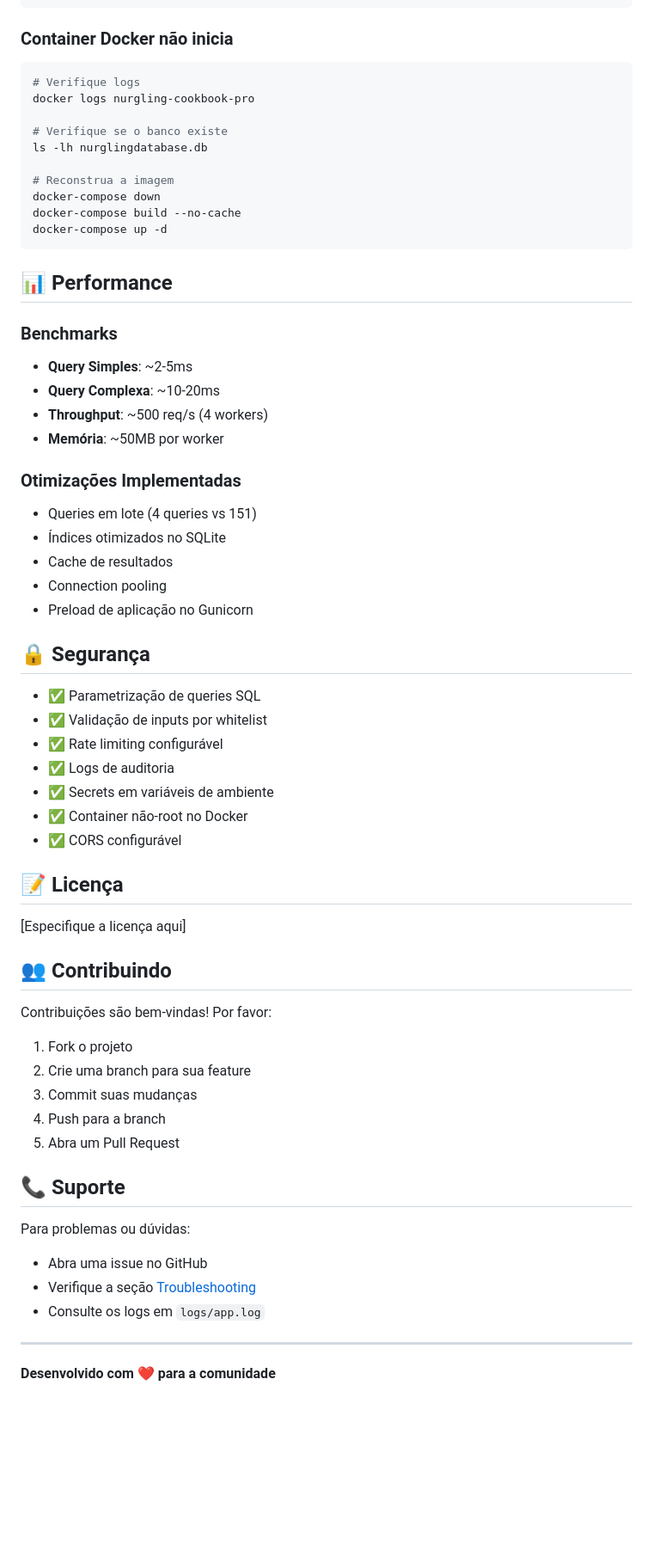
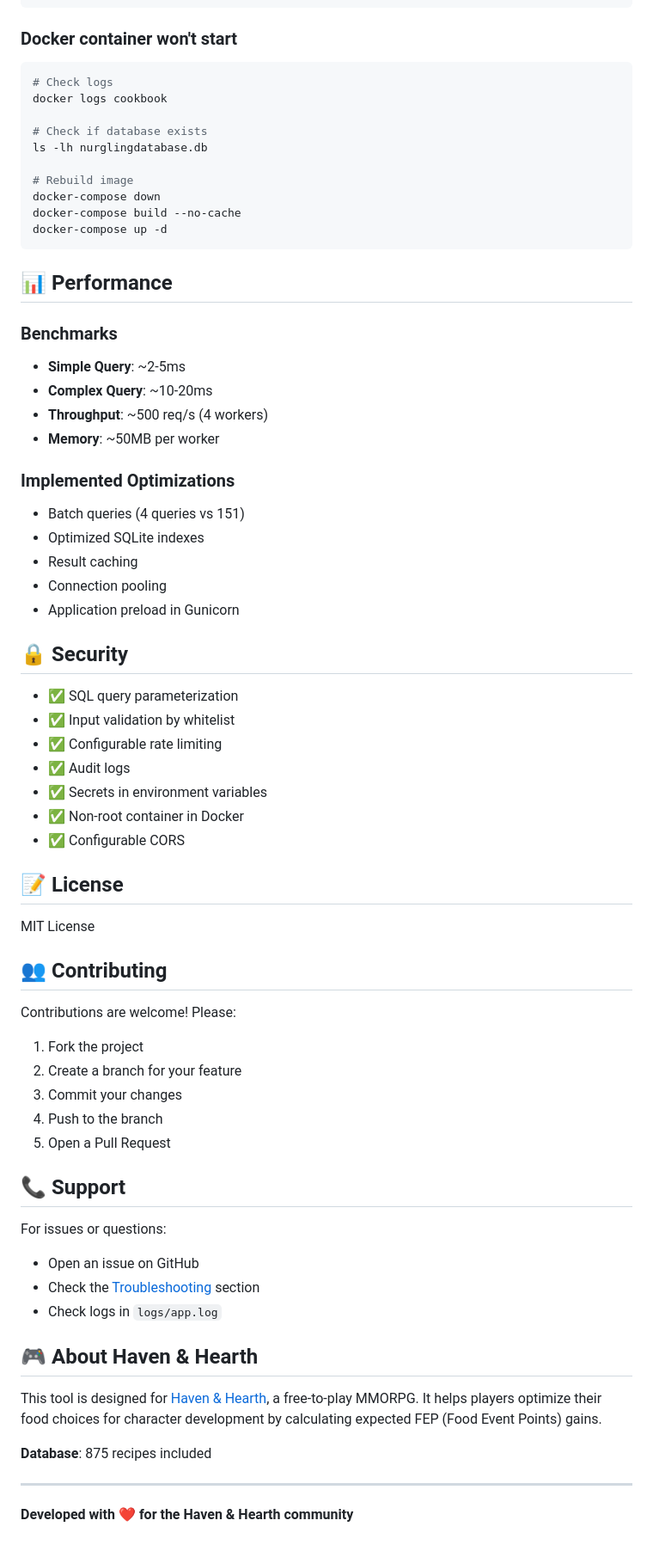
Before and after one commit to leonrod/cookbook, a Markdown page: README.md, the part around one of its changes. Shown at 86% size. Drawn GitHub-style; blank space fills up the shorter version.

````diff
--- a/README.md
+++ b/README.md
@@ -340,16 +372,16 @@ mkdir -p logs
 chmod 755 logs
 ```
 
-### Container Docker não inicia
+### Docker container won't start
 
 ```bash
-# Verifique logs
-docker logs nurgling-cookbook-pro
+# Check logs
+docker logs cookbook
 
-# Verifique se o banco existe
+# Check if database exists
 ls -lh nurglingdatabase.db
 
-# Reconstrua a imagem
+# Rebuild image
 docker-compose down
 docker-compose build --no-cache
 docker-compose up -d
@@ -359,51 +391,57 @@ docker-compose up -d
 
 ### Benchmarks
 
-- **Query Simples**: ~2-5ms
-- **Query Complexa**: ~10-20ms
+- **Simple Query**: ~2-5ms
+- **Complex Query**: ~10-20ms
 - **Throughput**: ~500 req/s (4 workers)
-- **Memória**: ~50MB por worker
+- **Memory**: ~50MB per worker
 
-### Otimizações Implementadas
+### Implemented Optimizations
 
-- Queries em lote (4 queries vs 151)
-- Índices otimizados no SQLite
-- Cache de resultados
+- Batch queries (4 queries vs 151)
+- Optimized SQLite indexes
+- Result caching
 - Connection pooling
-- Preload de aplicação no Gunicorn
+- Application preload in Gunicorn
 
-## 🔒 Segurança
+## 🔒 Security
 
-- ✅ Parametrização de queries SQL
-- ✅ Validação de inputs por whitelist
-- ✅ Rate limiting configurável
-- ✅ Logs de auditoria
-- ✅ Secrets em variáveis de ambiente
-- ✅ Container não-root no Docker
-- ✅ CORS configurável
+- ✅ SQL query parameterization
+- ✅ Input validation by whitelist
+- ✅ Configurable rate limiting
+- ✅ Audit logs
+- ✅ Secrets in environment variables
+- ✅ Non-root container in Docker
+- ✅ Configurable CORS
 
-## 📝 Licença
+## 📝 License
 
-[Especifique a licença aqui]
+MIT License
 
-## 👥 Contribuindo
+## 👥 Contributing
 
-Contribuições são bem-vindas! Por favor:
+Contributions are welcome! Please:
 
-1. Fork o projeto
-2. Crie uma branch para sua feature
-3. Commit suas mudanças
-4. Push para a branch
-5. Abra um Pull Request
+1. Fork the project
+2. Create a branch for your feature
+3. Commit your changes
+4. Push to the branch
+5. Open a Pull Request
 
-## 📞 Suporte
+## 📞 Support
 
-Para problemas ou dúvidas:
+For issues or questions:
 
-- Abra uma issue no GitHub
-- Verifique a seção [Troubleshooting](#troubleshooting)
-- Consulte os logs em `logs/app.log`
+- Open an issue on GitHub
+- Check the [Troubleshooting](#troubleshooting) section
+- Check logs in `logs/app.log`
+
+## 🎮 About Haven & Hearth
+
+This tool is designed for [Haven & Hearth](https://www.havenandhearth.com/), a free-to-play MMORPG. It helps players optimize their food choices for character development by calculating expected FEP (Food Event Points) gains.
+
+**Database**: 875 recipes included
 
 ---
 
-**Desenvolvido com ❤️ para a comunidade**
+**Developed with ❤️ for the Haven & Hearth community**
````
Also changed, not shown: other parts of README.md (+158 -126 lines).
